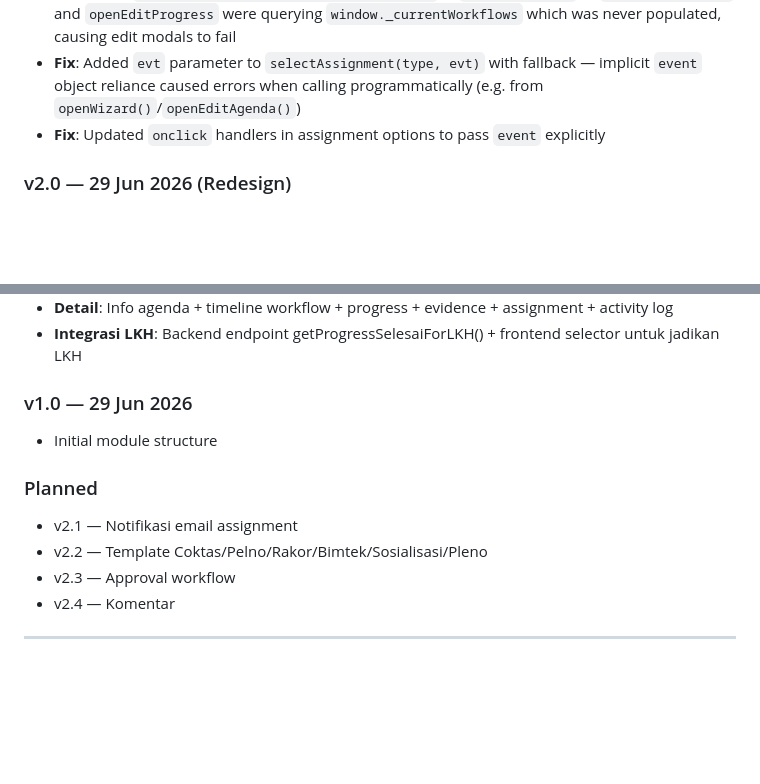
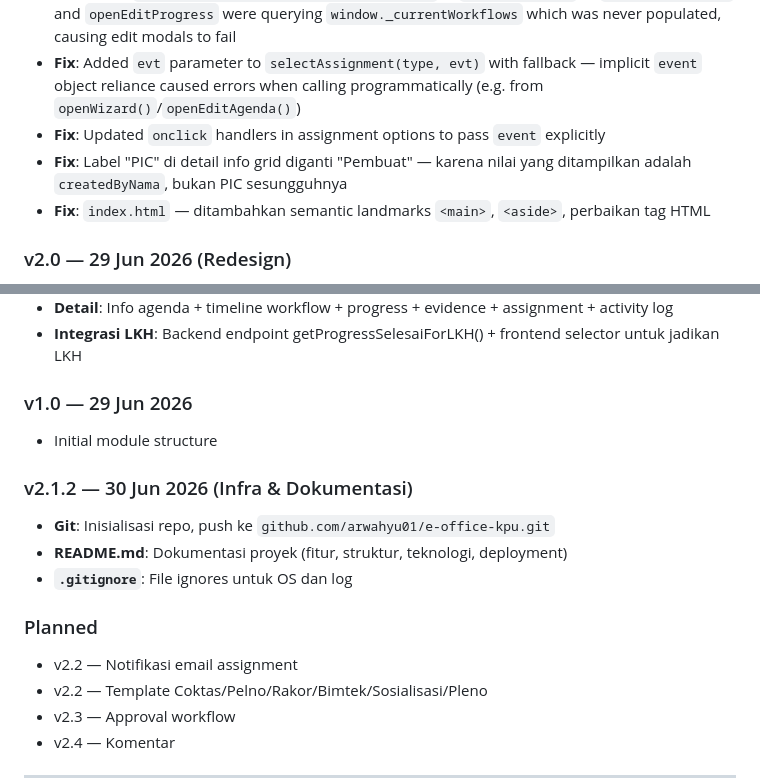
Before and after one commit to arwahyu01/e-office-kpu, a Markdown page: DEVELOPMENT_LOG.md, 2 parts joined by grey strips. Drawn GitHub-style; blank space fills up the shorter version.

Commit message:
docs: update DEVELOPMENT_LOG.md with all changes

```diff
--- a/DEVELOPMENT_LOG.md
+++ b/DEVELOPMENT_LOG.md
@@ -62,6 +62,8 @@
 - **Fix**: Added `window._currentWorkflows = r.workflows` in `renderDetail()` — `openEditWorkflow` and `openEditProgress` were querying `window._currentWorkflows` which was never populated, causing edit modals to fail
 - **Fix**: Added `evt` parameter to `selectAssignment(type, evt)` with fallback — implicit `event` object reliance caused errors when calling programmatically (e.g. from `openWizard()`/`openEditAgenda()`)
 - **Fix**: Updated `onclick` handlers in assignment options to pass `event` explicitly
+- **Fix**: Label "PIC" di detail info grid diganti "Pembuat" — karena nilai yang ditampilkan adalah `createdByNama`, bukan PIC sesungguhnya
+- **Fix**: `index.html` — ditambahkan semantic landmarks `<main>`, `<aside>`, perbaikan tag HTML
 
 ### v2.0 — 29 Jun 2026 (Redesign)
 - **Database**: Tambah MASTER_ASSIGNMENT, hapus ANGGOTA_EMAIL dari MASTER_AGENDA
@@ -76,8 +78,13 @@
 ### v1.0 — 29 Jun 2026
 - Initial module structure
 
+### v2.1.2 — 30 Jun 2026 (Infra & Dokumentasi)
+- **Git**: Inisialisasi repo, push ke `github.com/arwahyu01/e-office-kpu.git`
+- **README.md**: Dokumentasi proyek (fitur, struktur, teknologi, deployment)
+- **`.gitignore`**: File ignores untuk OS dan log
+
 ### Planned
-- v2.1 — Notifikasi email assignment
+- v2.2 — Notifikasi email assignment
 - v2.2 — Template Coktas/Pelno/Rakor/Bimtek/Sosialisasi/Pleno
 - v2.3 — Approval workflow
 - v2.4 — Komentar
```
